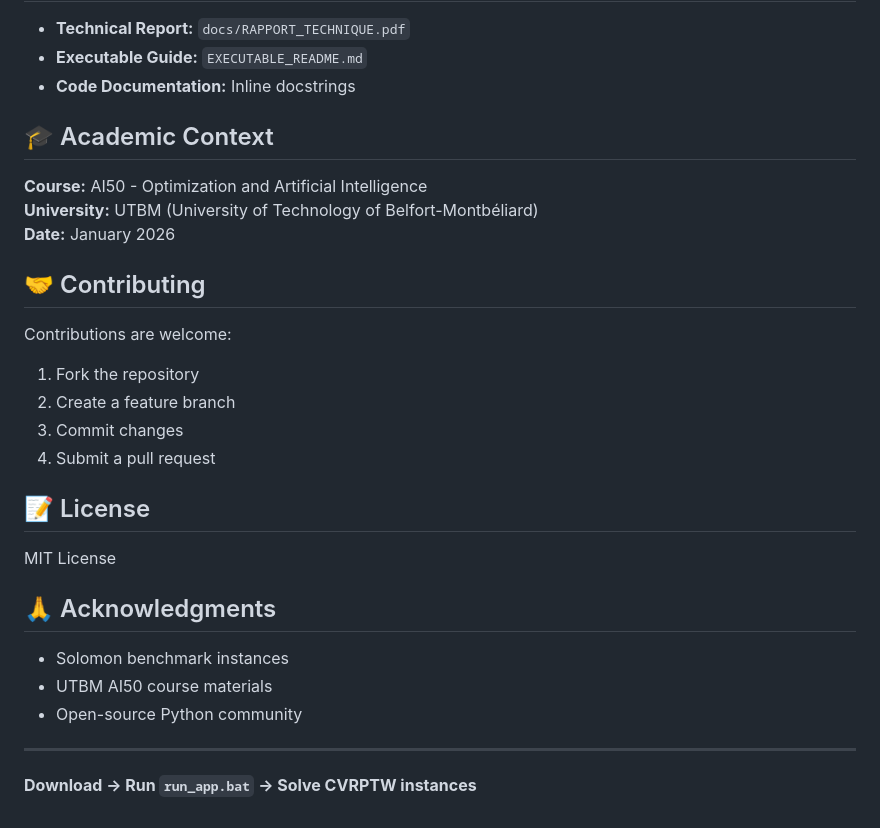
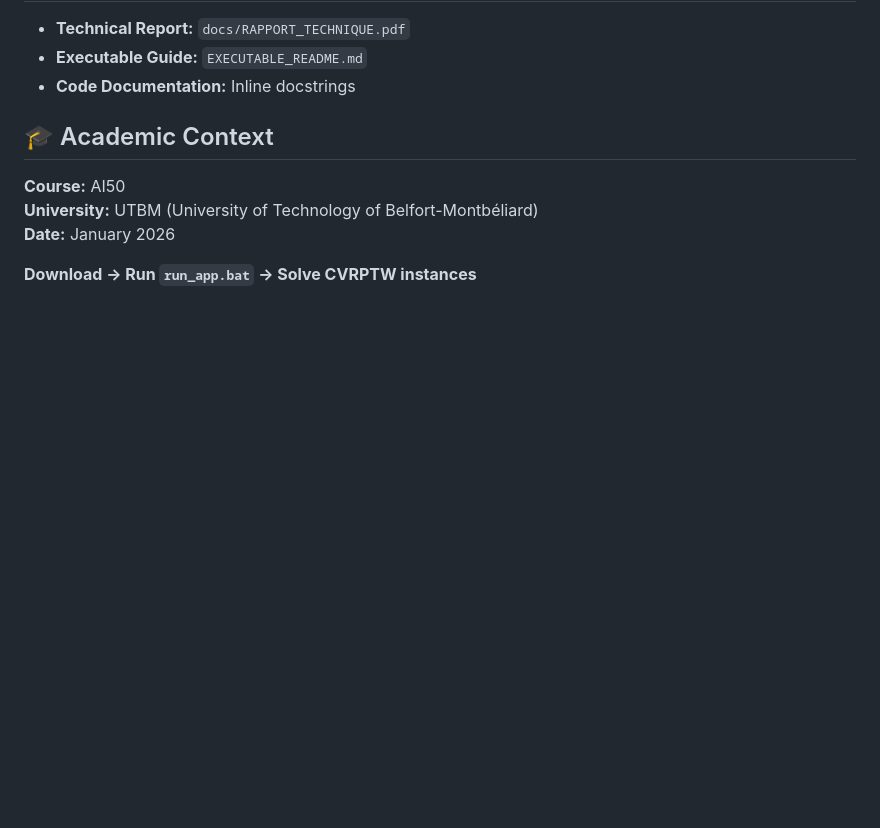
Before and after one commit to Hajar-lyoubi/projet-IA50, a Markdown page: README.md, the part around the change. Drawn GitHub-style; blank space fills up the shorter version.

Commit message:
docs: modify README

```diff
--- a/README.md
+++ b/README.md
@@ -117,28 +117,10 @@ Detailed results available in `docs/RAPPORT_TECHNIQUE.pdf`.
 
 ## 🎓 Academic Context
 
-**Course:** AI50 - Optimization and Artificial Intelligence
+**Course:** AI50
 **University:** UTBM (University of Technology of Belfort-Montbéliard)
 **Date:** January 2026
 
-## 🤝 Contributing
 
-Contributions are welcome:
-1. Fork the repository
-2. Create a feature branch
-3. Commit changes
-4. Submit a pull request
-
-## 📝 License
-
-MIT License
-
-## 🙏 Acknowledgments
-
-- Solomon benchmark instances
-- UTBM AI50 course materials
-- Open-source Python community
-
----
 
 **Download → Run `run_app.bat` → Solve CVRPTW instances**
```
